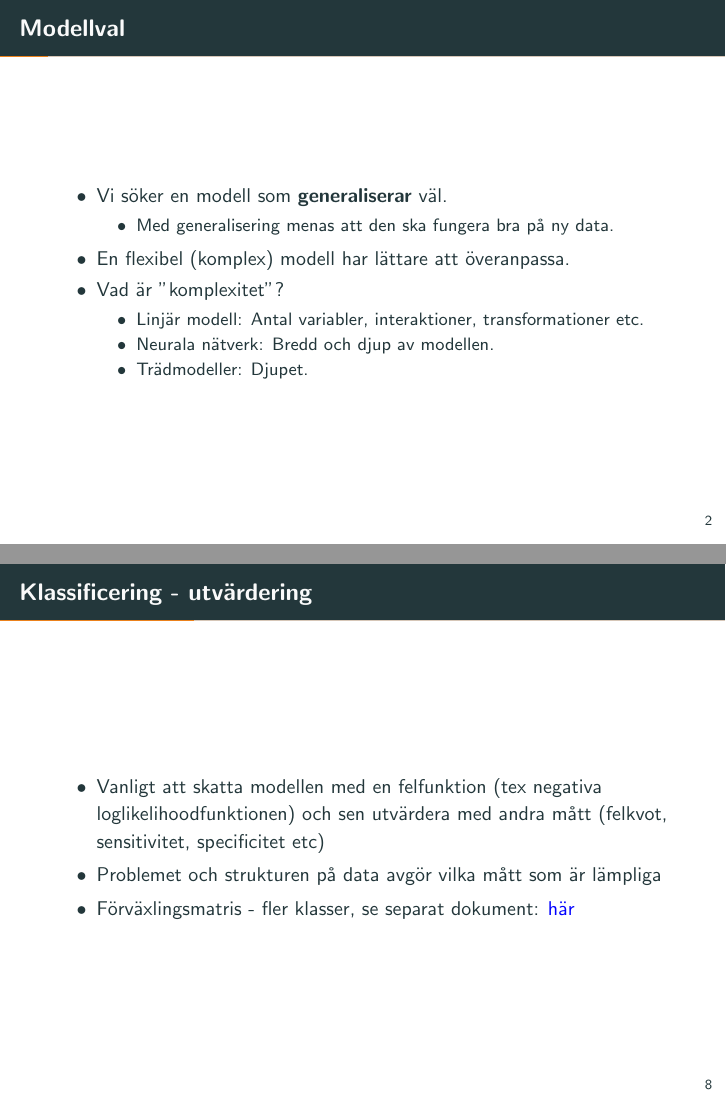
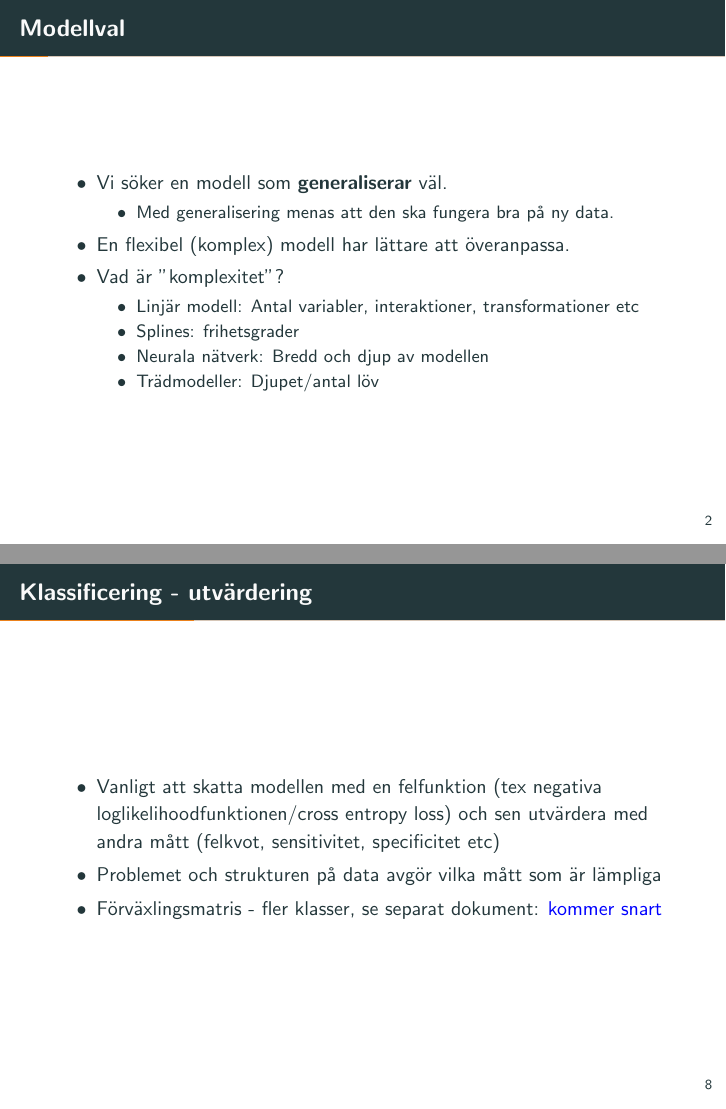
Before and after one commit to STIMALiU/732G57_ML, LaTeX slides (lectures/lecture2/L2_josef.tex): pages 3 and 9 of 31, joined at a grey line. Compiled offline with pdfLaTeX.

Commit message:
updates lecture 2

```diff
--- a/lectures/lecture2/L2_josef.tex
+++ b/lectures/lecture2/L2_josef.tex
@@ -13,7 +13,7 @@
 %[colorlinks=true, urlcolor=blue, linkcolor=red]{hyperref}
 
 
-\title{732G12 Data Mining}
+\title{732G57  Maskininlärning för statistiker }
 \subtitle{Föreläsning 2}
 \date{}
 \author{Josef Wilzén \\ IDA, Linköping University, Sweden}
@@ -56,9 +56,10 @@
         \item En flexibel (komplex) modell har lättare att överanpassa.
         \item Vad är ''komplexitet''?
         \begin{itemize}
-            \item Linjär modell: Antal variabler, interaktioner, transformationer etc.
-            \item Neurala nätverk: Bredd och djup av modellen.
-            \item Trädmodeller: Djupet.
+            \item Linjär modell: Antal variabler, interaktioner, transformationer etc
+            \item Splines: frihetsgrader
+            \item Neurala nätverk: Bredd och djup av modellen
+            \item Trädmodeller: Djupet/antal löv
         \end{itemize}
     \end{itemize}
 
@@ -172,9 +173,9 @@
 
 
 \begin{itemize}
-    \item Vanligt att skatta modellen med en felfunktion (tex negativa loglikelihoodfunktionen) och sen utvärdera med andra mått (felkvot, sensitivitet, specificitet etc)
+    \item Vanligt att skatta modellen med en felfunktion (tex negativa loglikelihoodfunktionen/cross entropy loss) och sen utvärdera med andra mått (felkvot, sensitivitet, specificitet etc)
     \item Problemet och strukturen på data avgör vilka mått som är lämpliga
-    \item Förväxlingsmatris - fler klasser, se separat dokument: \href{https://raw.githubusercontent.com/STIMALiU/732G12_DM/master/other/confusion\%20matrix\%20classification\%20evaluation\%20metrics.pdf}{här}
+    \item Förväxlingsmatris - fler klasser, se separat dokument: \href{https://raw.githubusercontent.com/STIMALiU/732G57_DM/master/other/confusion\%20matrix\%20classification\%20evaluation\%20metrics.pdf}{kommer snart}
 \end{itemize}
 
 \end{frame}
```
Also changed, not shown: lectures/lecture2/L2_josef.pdf, lectures/lecture2/L2_josef.tex (4 more changed lines), 2 other files.
